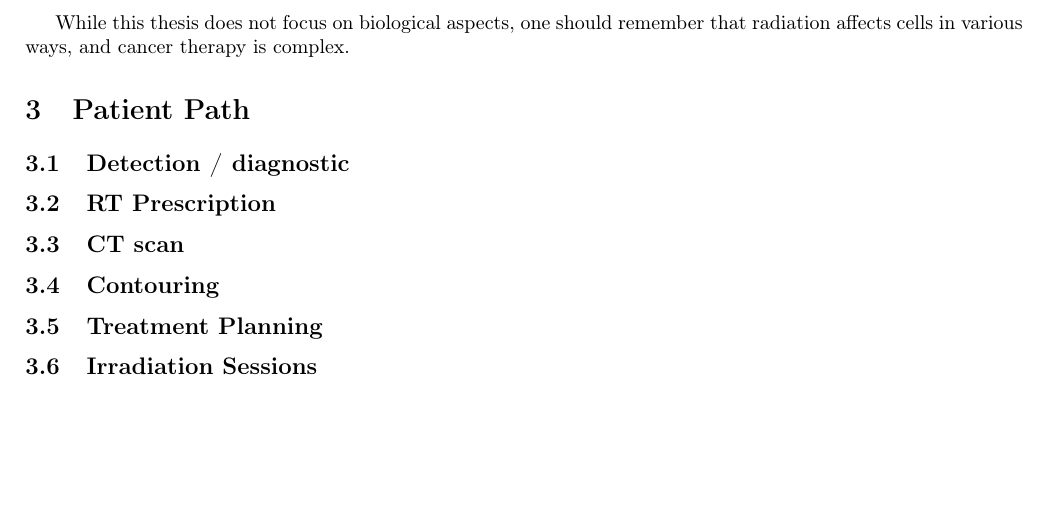
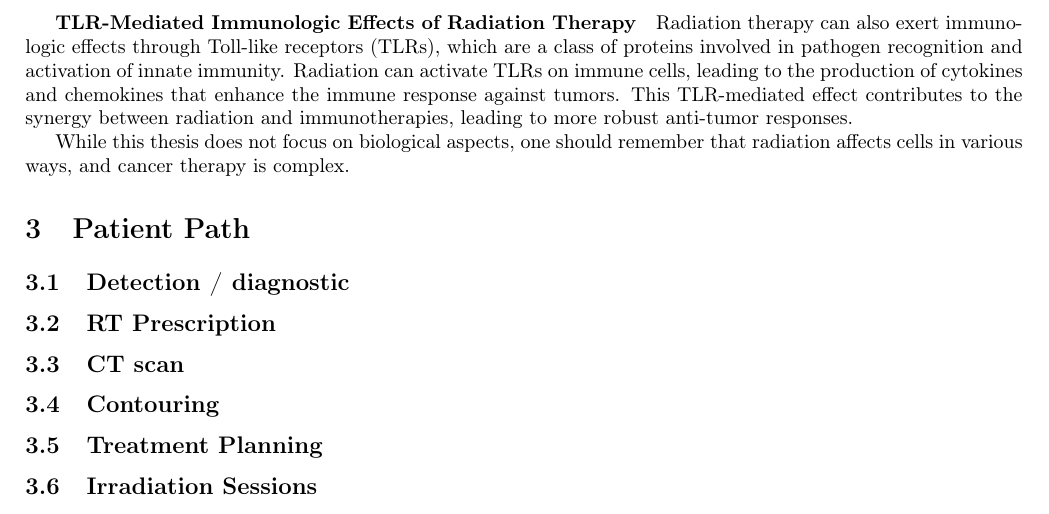
Before and after one commit to pauldubois98/PhD, a LaTeX paper (1_background/1_main.tex, which reads 1_background/1_content.tex): part of page 7 of 8, cut at the place of the change, the shorter picture padded with empty space. Compiled offline with pdfLaTeX.

Commit message:
TLR-Mediated Immunologic Effects of Radiation Therapy sub§

```diff
--- a/1_background/1_content.tex
+++ b/1_background/1_content.tex
@@ -267,6 +267,11 @@ Combining radiation with anti–PD-1/PD-L1 immunotherapy has shown significant s
 Anti–PD-1/PD-L1 therapies work by blocking the PD-1/PD-L1 pathway, which tumors exploit to evade immune detection.
 Radiation therapy can augment this effect by increasing the immunogenicity of the tumor, thereby making cancer cells more susceptible to immune attack.
 
+\subparagraph{TLR-Mediated Immunologic Effects of Radiation Therapy}
+Radiation therapy can also exert immunologic effects through Toll-like receptors (TLRs), which are a class of proteins involved in pathogen recognition and activation of innate immunity.
+Radiation can activate TLRs on immune cells, leading to the production of cytokines and chemokines that enhance the immune response against tumors.
+This TLR-mediated effect contributes to the synergy between radiation and immunotherapies, leading to more robust anti-tumor responses.
+
 While this thesis does not focus on biological aspects, one should remember that radiation affects cells in various ways, and cancer therapy is complex.
 
 % %%%%%%%%%%%%%%%%%%%%%%%%%%%%%%%%%%%%%%%%%%%%%%%%%%%% %
```
